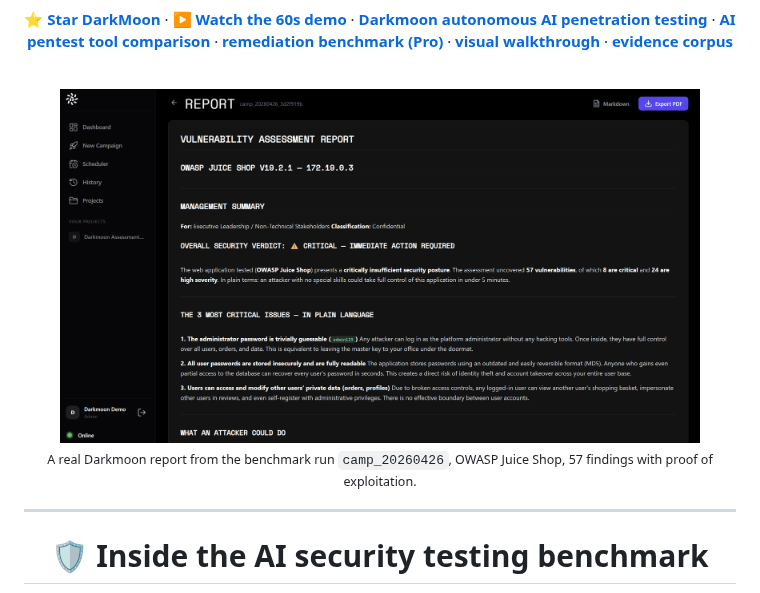
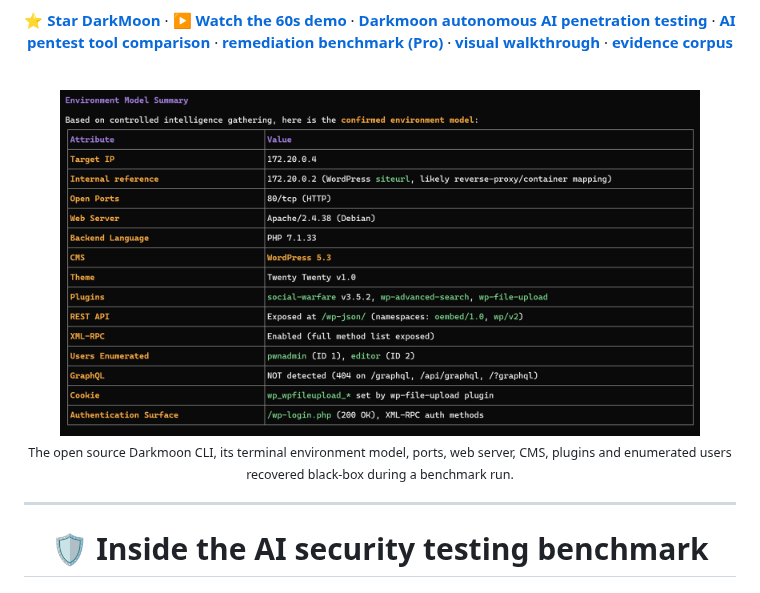
Before and after one commit to ASCIT31/Darkmoon-Benchmarks, a Markdown page: README.md, the part around the change. GitHub-like rendering; pictures changed too: .github/assets/cli_enumeration.png (added), .github/assets/markdown-report-1.png (deleted).

Commit message:
docs(readme): use real open source CLI screenshot instead of Pro dashboard

```diff
--- a/README.md
+++ b/README.md
@@ -18,9 +18,9 @@ If Darkmoon is useful, a star on the [main repo](https://github.com/ASCIT31/Dark
 
 <br>
 
-<img src=".github/assets/markdown-report-1.png" alt="A real Darkmoon vulnerability assessment report from the benchmark run against OWASP Juice Shop" width="90%">
+<img src=".github/assets/cli_enumeration.png" alt="Darkmoon open source CLI, terminal environment model summary from black-box recon of the target" width="90%">
 
-<sub>A real Darkmoon report from the benchmark run <code>camp_20260426</code>, OWASP Juice Shop, 57 findings with proof of exploitation.</sub>
+<sub>The open source Darkmoon CLI, its terminal environment model, ports, web server, CMS, plugins and enumerated users recovered black-box during a benchmark run.</sub>
 
 </div>
 
```
